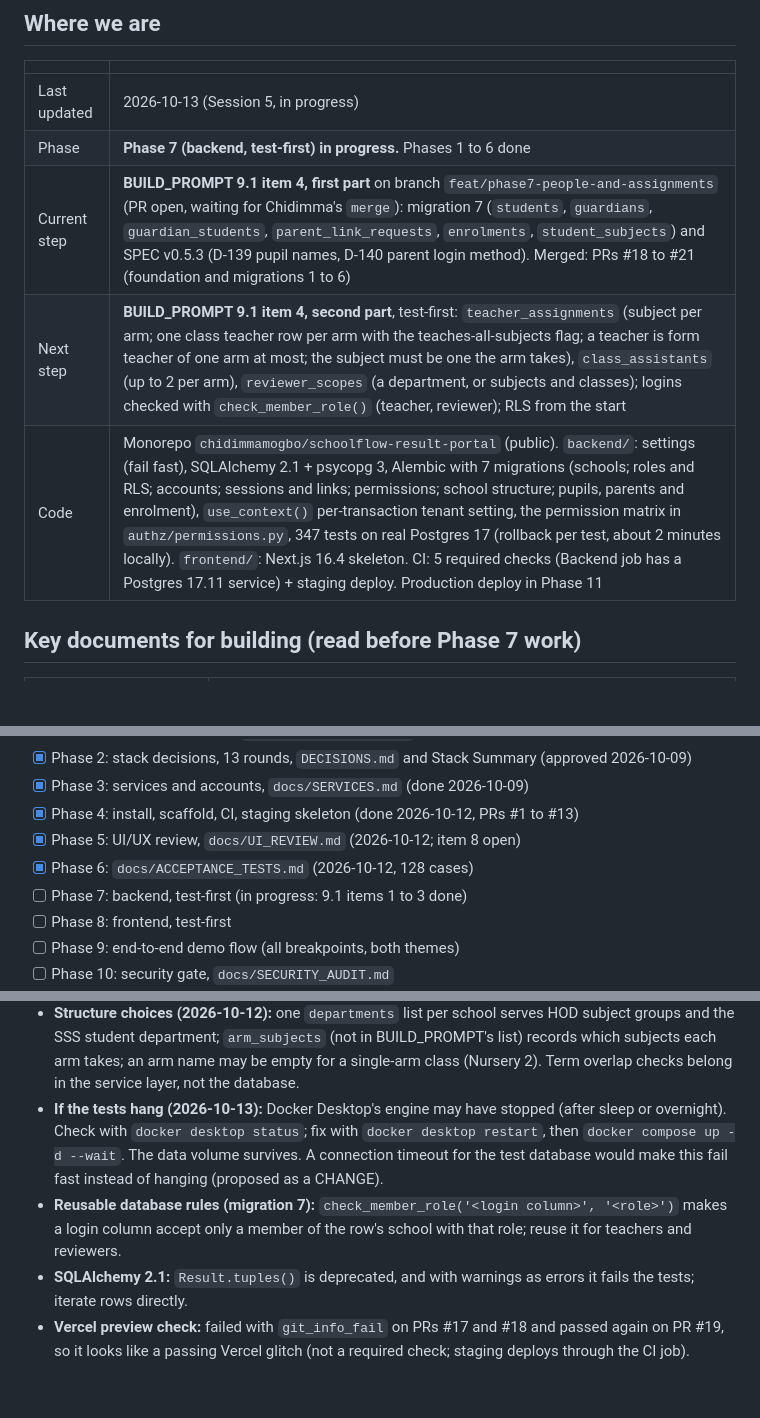
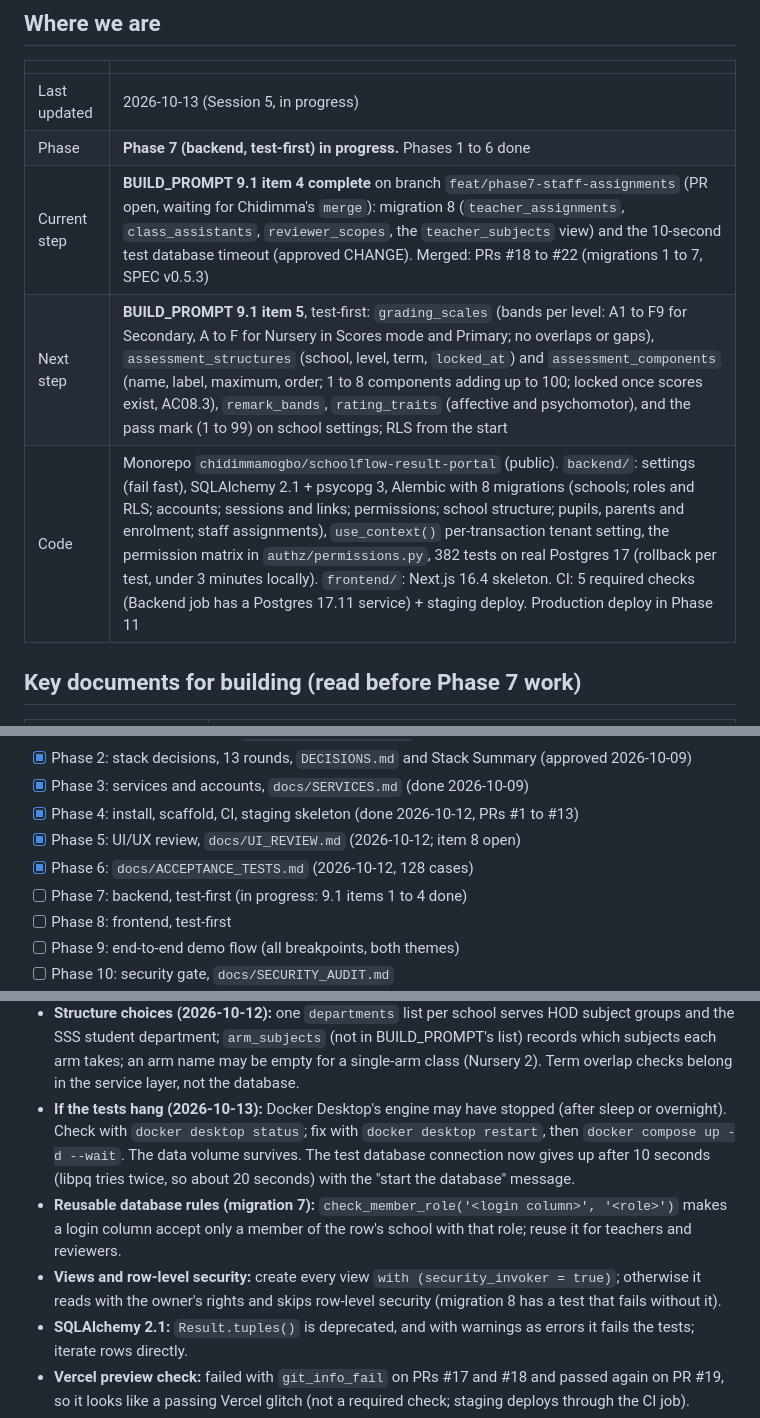
Before and after one commit to chidimmamogbo/schoolflow-result-portal, a Markdown page: MEMORY.md, 3 parts joined by grey strips. Drawn GitHub-style; blank space fills up the shorter version.

```diff
--- a/MEMORY.md
+++ b/MEMORY.md
@@ -8,9 +8,9 @@ The living record of where the project stands. Update it at the end of every ses
 |---|---|
 | Last updated | 2026-10-13 (Session 5, in progress) |
 | Phase | **Phase 7 (backend, test-first) in progress.** Phases 1 to 6 done |
-| Current step | **BUILD_PROMPT 9.1 item 4, first part** on branch `feat/phase7-people-and-assignments` (PR open, waiting for Chidimma's `merge`): migration 7 (`students`, `guardians`, `guardian_students`, `parent_link_requests`, `enrolments`, `student_subjects`) and SPEC v0.5.3 (D-139 pupil names, D-140 parent login method). Merged: PRs #18 to #21 (foundation and migrations 1 to 6) |
-| Next step | **BUILD_PROMPT 9.1 item 4, second part**, test-first: `teacher_assignments` (subject per arm; one class teacher row per arm with the teaches-all-subjects flag; a teacher is form teacher of one arm at most; the subject must be one the arm takes), `class_assistants` (up to 2 per arm), `reviewer_scopes` (a department, or subjects and classes); logins checked with `check_member_role()` (teacher, reviewer); RLS from the start |
-| Code | Monorepo `chidimmamogbo/schoolflow-result-portal` (public). `backend/`: settings (fail fast), SQLAlchemy 2.1 + psycopg 3, Alembic with 7 migrations (schools; roles and RLS; accounts; sessions and links; permissions; school structure; pupils, parents and enrolment), `use_context()` per-transaction tenant setting, the permission matrix in `authz/permissions.py`, 347 tests on real Postgres 17 (rollback per test, about 2 minutes locally). `frontend/`: Next.js 16.4 skeleton. CI: 5 required checks (Backend job has a Postgres 17.11 service) + staging deploy. Production deploy in Phase 11 |
+| Current step | **BUILD_PROMPT 9.1 item 4 complete** on branch `feat/phase7-staff-assignments` (PR open, waiting for Chidimma's `merge`): migration 8 (`teacher_assignments`, `class_assistants`, `reviewer_scopes`, the `teacher_subjects` view) and the 10-second test database timeout (approved CHANGE). Merged: PRs #18 to #22 (migrations 1 to 7, SPEC v0.5.3) |
+| Next step | **BUILD_PROMPT 9.1 item 5**, test-first: `grading_scales` (bands per level: A1 to F9 for Secondary, A to F for Nursery in Scores mode and Primary; no overlaps or gaps), `assessment_structures` (school, level, term, `locked_at`) and `assessment_components` (name, label, maximum, order; 1 to 8 components adding up to 100; locked once scores exist, AC08.3), `remark_bands`, `rating_traits` (affective and psychomotor), and the pass mark (1 to 99) on school settings; RLS from the start |
+| Code | Monorepo `chidimmamogbo/schoolflow-result-portal` (public). `backend/`: settings (fail fast), SQLAlchemy 2.1 + psycopg 3, Alembic with 8 migrations (schools; roles and RLS; accounts; sessions and links; permissions; school structure; pupils, parents and enrolment; staff assignments), `use_context()` per-transaction tenant setting, the permission matrix in `authz/permissions.py`, 382 tests on real Postgres 17 (rollback per test, under 3 minutes locally). `frontend/`: Next.js 16.4 skeleton. CI: 5 required checks (Backend job has a Postgres 17.11 service) + staging deploy. Production deploy in Phase 11 |
 
 ## Key documents for building (read before Phase 7 work)
 
@@ -33,7 +33,7 @@ The living record of where the project stands. Update it at the end of every ses
 - [x] Phase 4: install, scaffold, CI, staging skeleton (done 2026-10-12, PRs #1 to #13)
 - [x] Phase 5: UI/UX review, `docs/UI_REVIEW.md` (2026-10-12; item 8 open)
 - [x] Phase 6: `docs/ACCEPTANCE_TESTS.md` (2026-10-12, 128 cases)
-- [ ] Phase 7: backend, test-first (in progress: 9.1 items 1 to 3 done)
+- [ ] Phase 7: backend, test-first (in progress: 9.1 items 1 to 4 done)
 - [ ] Phase 8: frontend, test-first
 - [ ] Phase 9: end-to-end demo flow (all breakpoints, both themes)
 - [ ] Phase 10: security gate, `docs/SECURITY_AUDIT.md`
@@ -92,8 +92,9 @@ Rest of the stack: not decided yet. **Preference stated 2026-10-08: Chidimma pre
 - **RLS and new rows (2026-10-12):** a new `users` row is invisible to its school until its `school_memberships` row exists, so an `INSERT ... RETURNING` on `users` fails. The app makes user ids in Python (`uuid.uuid4()`) and inserts the membership in the same transaction (test `test_a_school_creates_an_account_then_links_it`).
 - **Same-school links (from migration 6):** every child table repeats `school_id` and points at its parent with a two-column foreign key `(parent_id, school_id) -> parent(id, school_id)`; each parent has `UNIQUE (id, school_id)` for it. Keep this pattern for every new school table, so a row can never point at another school's row.
 - **Structure choices (2026-10-12):** one `departments` list per school serves HOD subject groups and the SSS student department; `arm_subjects` (not in BUILD_PROMPT's list) records which subjects each arm takes; an arm name may be empty for a single-arm class (Nursery 2). Term overlap checks belong in the service layer, not the database.
-- **If the tests hang (2026-10-13):** Docker Desktop's engine may have stopped (after sleep or overnight). Check with `docker desktop status`; fix with `docker desktop restart`, then `docker compose up -d --wait`. The data volume survives. A connection timeout for the test database would make this fail fast instead of hanging (proposed as a CHANGE).
+- **If the tests hang (2026-10-13):** Docker Desktop's engine may have stopped (after sleep or overnight). Check with `docker desktop status`; fix with `docker desktop restart`, then `docker compose up -d --wait`. The data volume survives. The test database connection now gives up after 10 seconds (libpq tries twice, so about 20 seconds) with the "start the database" message.
 - **Reusable database rules (migration 7):** `check_member_role('<login column>', '<role>')` makes a login column accept only a member of the row's school with that role; reuse it for teachers and reviewers.
+- **Views and row-level security:** create every view `with (security_invoker = true)`; otherwise it reads with the owner's rights and skips row-level security (migration 8 has a test that fails without it).
 - **SQLAlchemy 2.1:** `Result.tuples()` is deprecated, and with warnings as errors it fails the tests; iterate rows directly.
 - **Vercel preview check:** failed with `git_info_fail` on PRs #17 and #18 and passed again on PR #19, so it looks like a passing Vercel glitch (not a required check; staging deploys through the CI job).
 - **Database error text can contain data (found 2026-10-12, Phase 7 step 1):** PostgreSQL's own messages quote values (`invalid input syntax ... "value"`, unique violation `Key (email)=(...)`). `hide_parameters=True` on the engine only hides SQLAlchemy's parameter list. The 9.2a error handler and log redaction must never log or return raw database error text (log the SQLSTATE code instead). Test it there.
```
Also changed, not shown: DECISIONS.md (+1 -0 lines), LOG.md (+6 -4 lines).
